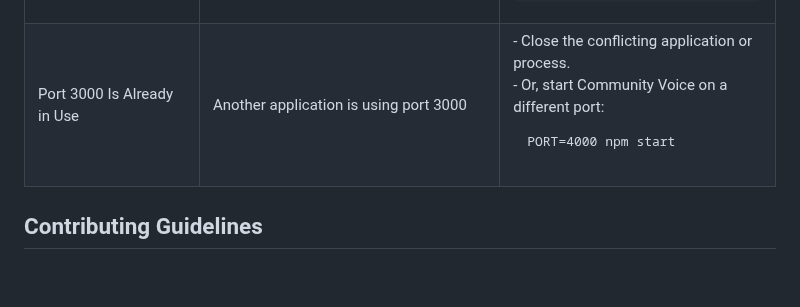
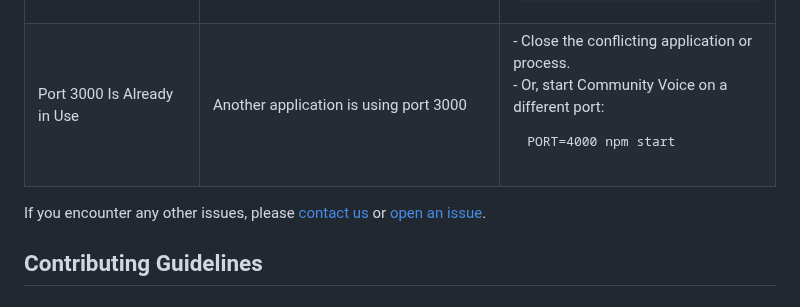
Before and after one commit to nawabysadaf/Community_Voice_Website, a Markdown page: README.md, the part around the change. Drawn GitHub-style; blank space fills up the shorter version.

```diff
--- a/README.md
+++ b/README.md
@@ -94,6 +94,7 @@ To uninstall Community Voice, remove the project directory:
 |-----------------------------------|-----------------------------------------|------------------------------------------------------------------------------------------|
 | Server Fails to Start             | Missing dependencies or incorrect Node.js version | - Ensure Node.js v18+ is installed.<br>- Run:<br> <pre>npm install<br>npm start</pre>    |
 | Port 3000 Is Already in Use       | Another application is using port 3000  | - Close the conflicting application or process.<br>- Or, start Community Voice on a different port:<br> <pre>PORT=4000 npm start</pre> |
+If you encounter any other issues, please [contact us](mailto:sadafnawaby@gmail.com) or [open an issue](https://github.com/nawabysadaf/community-voice/issues).
 
 ## Contributing Guidelines
 
```
